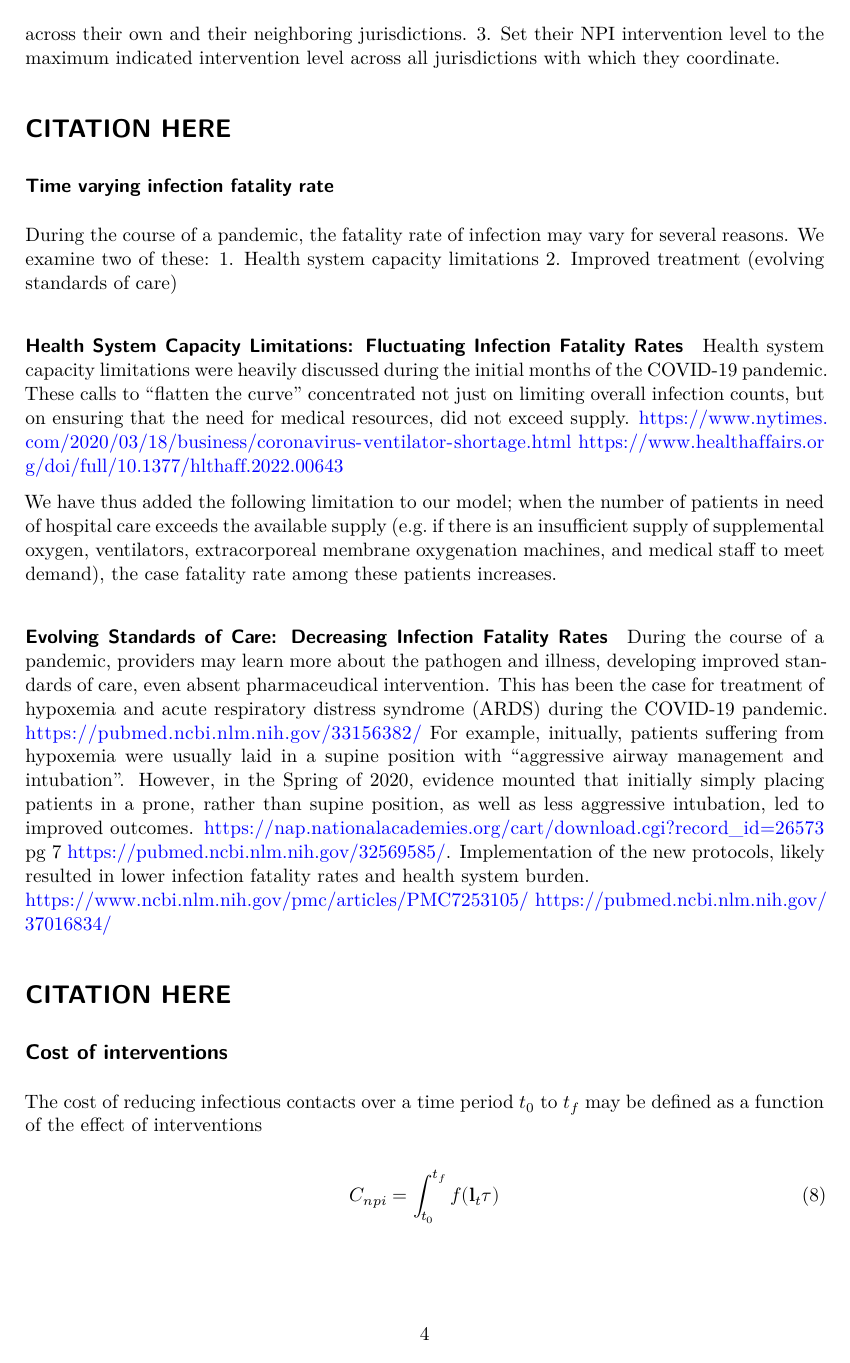
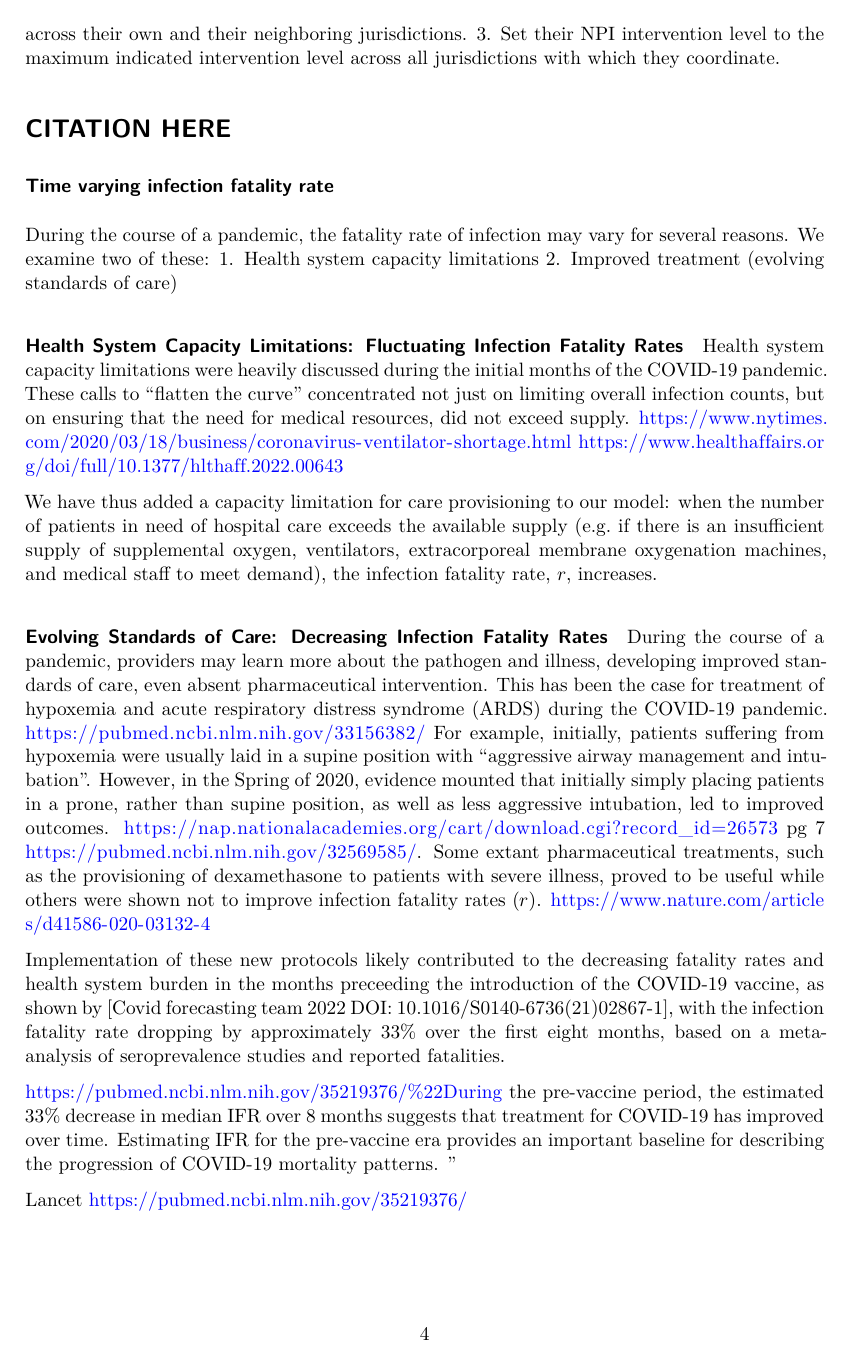
Before and after one commit to RANDCorporation/value-of-env-surveillance, a Quarto document (paper/manuscript.qmd): page 4 of 6. Rendered offline with R 4.5, knitr and Pandoc in place of Quarto, then LaTeX, with nearby package versions; drawn as R Markdown's standard PDF in place of the format the file asks for.

Commit message:
WIP: adding some notes with relevant references to the manuscript

```diff
--- a/paper/manuscript.qmd
+++ b/paper/manuscript.qmd
@@ -167,8 +167,18 @@ During the course of a pandemic, the fatality rate of infection may vary for sev
 Health system capacity limitations were heavily discussed during the initial months of the COVID-19 pandemic. These calls to "flatten the curve" concentrated not just on limiting overall infection counts, but on ensuring that the need for medical resources, did not exceed supply. https://www.nytimes.com/2020/03/18/business/coronavirus-ventilator-shortage.html
 https://www.healthaffairs.org/doi/full/10.1377/hlthaff.2022.00643
 
-We have thus added the following limitation to our model; when the number of patients in need of hospital care exceeds the available supply (e.g. if there is an insufficient supply of supplemental oxygen, ventilators, extracorporeal membrane oxygenation machines, and medical staff to meet demand), the case fatality rate among these patients increases.
+We have thus added a capacity limitation for care provisioning to our model: when the number of patients in need of hospital care exceeds the available supply (e.g. if there is an insufficient supply of supplemental oxygen, ventilators, extracorporeal membrane oxygenation machines, and medical staff to meet demand), the infection fatality rate, $r$, increases.
 
 #### Evolving Standards of Care: Decreasing Infection Fatality Rates
 
-During the course of a pandemic, providers may learn more about the pathogen and illness, developing improved standards of care, even absent pharmaceudical intervention. This has been the case for treatment of hypoxemia and acute respiratory distress syndrome (ARDS) during the COVID-19 pandemic. https://pubmed.ncbi.nlm.nih.gov/33156382/ For example, initually, patients suffering from hypoxemia were usually laid in a supine position with "aggressive airway management and intubation". However, in the Spring of 2020, evidence mounted that initially simply placing patients in a prone, rather than supine position, as well as less aggressive intubation, led to improved outcomes. https://nap.nationalacademies.org/cart/download.cgi?record_id=26573 pg 7 https://pubmed.ncbi.nlm.nih.gov/32569585/. Implementation of the new protocols, likely resulted in lower infection fatality rates and health system burden.
+During the course of a pandemic, providers may learn more about the pathogen and illness, developing improved standards of care, even absent pharmaceutical intervention. This has been the case for treatment of hypoxemia and acute respiratory distress syndrome (ARDS) during the COVID-19 pandemic. https://pubmed.ncbi.nlm.nih.gov/33156382/ For example, initially, patients suffering from hypoxemia were usually laid in a supine position with "aggressive airway management and intubation". However, in the Spring of 2020, evidence mounted that initially simply placing patients in a prone, rather than supine position, as well as less aggressive intubation, led to improved outcomes. https://nap.nationalacademies.org/cart/download.cgi?record_id=26573 pg 7 https://pubmed.ncbi.nlm.nih.gov/32569585/. Some extant pharmaceutical treatments, such as the provisioning of dexamethasone to patients with severe illness, proved to be useful while others were shown not to improve infection fatality rates ($r$). https://www.nature.com/articles/d41586-020-03132-4
+
+
+Implementation of these new protocols likely contributed to the decreasing fatality rates and health system burden in the months preceeding the introduction of the COVID-19 vaccine, as shown by [Covid forecasting team 2022 DOI:  10.1016/S0140-6736(21)02867-1], with the infection fatality rate dropping by approximately 33% over the first eight months, based on a meta-analysis of seroprevalence studies and reported fatalities.
+
+
+https://pubmed.ncbi.nlm.nih.gov/35219376/"During the pre-vaccine period, the estimated 33% decrease in median IFR over 8 months suggests that treatment for COVID-19 has improved over time. Estimating IFR for the pre-vaccine era provides an important baseline for describing the progression of COVID-19 mortality patterns.     "
+
+
+
+Lancet https://pubmed.ncbi.nlm.nih.gov/35219376/
```
Also changed, not shown: paper/manuscript.qmd (4 more changed lines).
